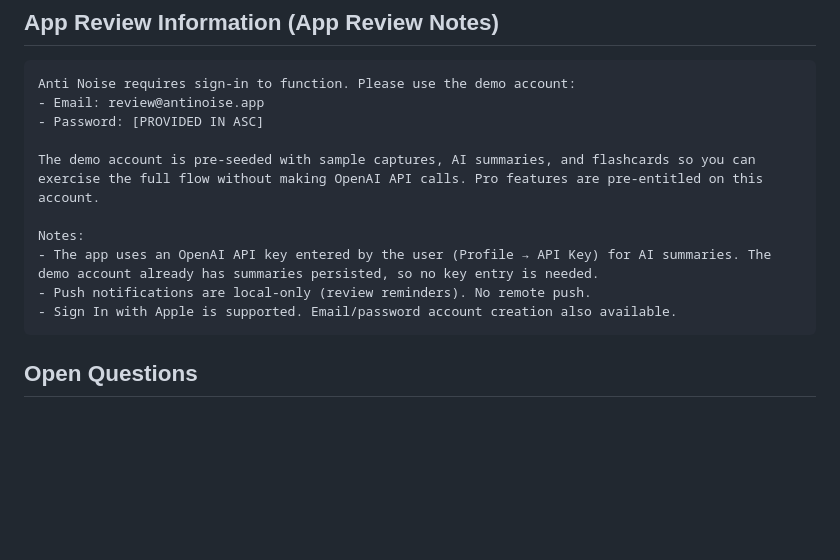
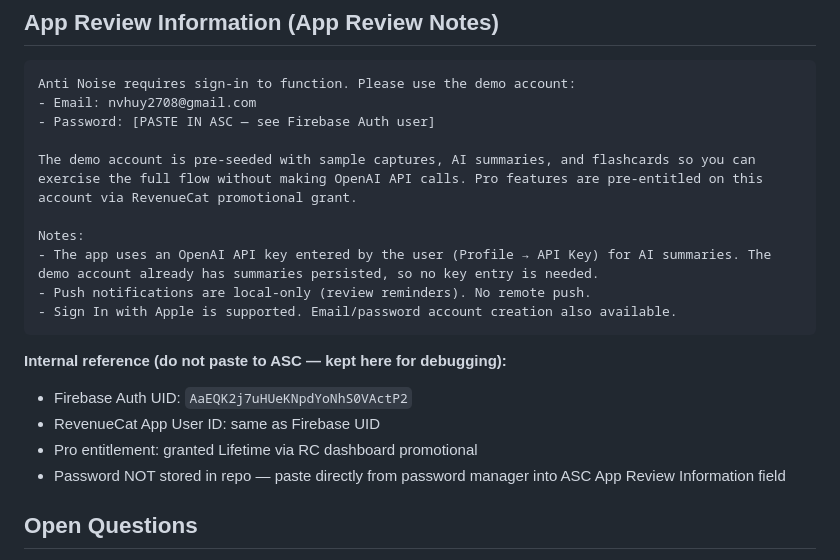
Before and after one commit to mike43-ai/AntiNoise, a Markdown page: ASC_METADATA.md, the part around the change. Rendered like a GitHub page; blank space fills up the shorter version.

````diff
--- a/ASC_METADATA.md
+++ b/ASC_METADATA.md
@@ -161,10 +161,10 @@ Gợi ý: dựng 2 trang static đơn giản trên Cloudflare Pages / GitHub Pag
 
 ```
 Anti Noise requires sign-in to function. Please use the demo account:
-- Email: review@antinoise.app
-- Password: [PROVIDED IN ASC]
+- Email: nvhuy2708@gmail.com
+- Password: [PASTE IN ASC — see Firebase Auth user]
 
-The demo account is pre-seeded with sample captures, AI summaries, and flashcards so you can exercise the full flow without making OpenAI API calls. Pro features are pre-entitled on this account.
+The demo account is pre-seeded with sample captures, AI summaries, and flashcards so you can exercise the full flow without making OpenAI API calls. Pro features are pre-entitled on this account via RevenueCat promotional grant.
 
 Notes:
 - The app uses an OpenAI API key entered by the user (Profile → API Key) for AI summaries. The demo account already has summaries persisted, so no key entry is needed.
@@ -172,6 +172,13 @@ Notes:
 - Sign In with Apple is supported. Email/password account creation also available.
 ```
 
+**Internal reference (do not paste to ASC — kept here for debugging):**
+
+- Firebase Auth UID: `AaEQK2j7uHUeKNpdYoNhS0VActP2`
+- RevenueCat App User ID: same as Firebase UID
+- Pro entitlement: granted Lifetime via RC dashboard promotional
+- Password NOT stored in repo — paste directly from password manager into ASC App Review Information field
+
 ## Open Questions
 
 - Domain `antinoise.app` đã đăng ký chưa? Nếu chưa → cần đăng ký hoặc dùng subdomain free (Notion / GitHub Pages).
````
Also changed, not shown: LAUNCH_CHECKLIST.md (+6 -6 lines).
